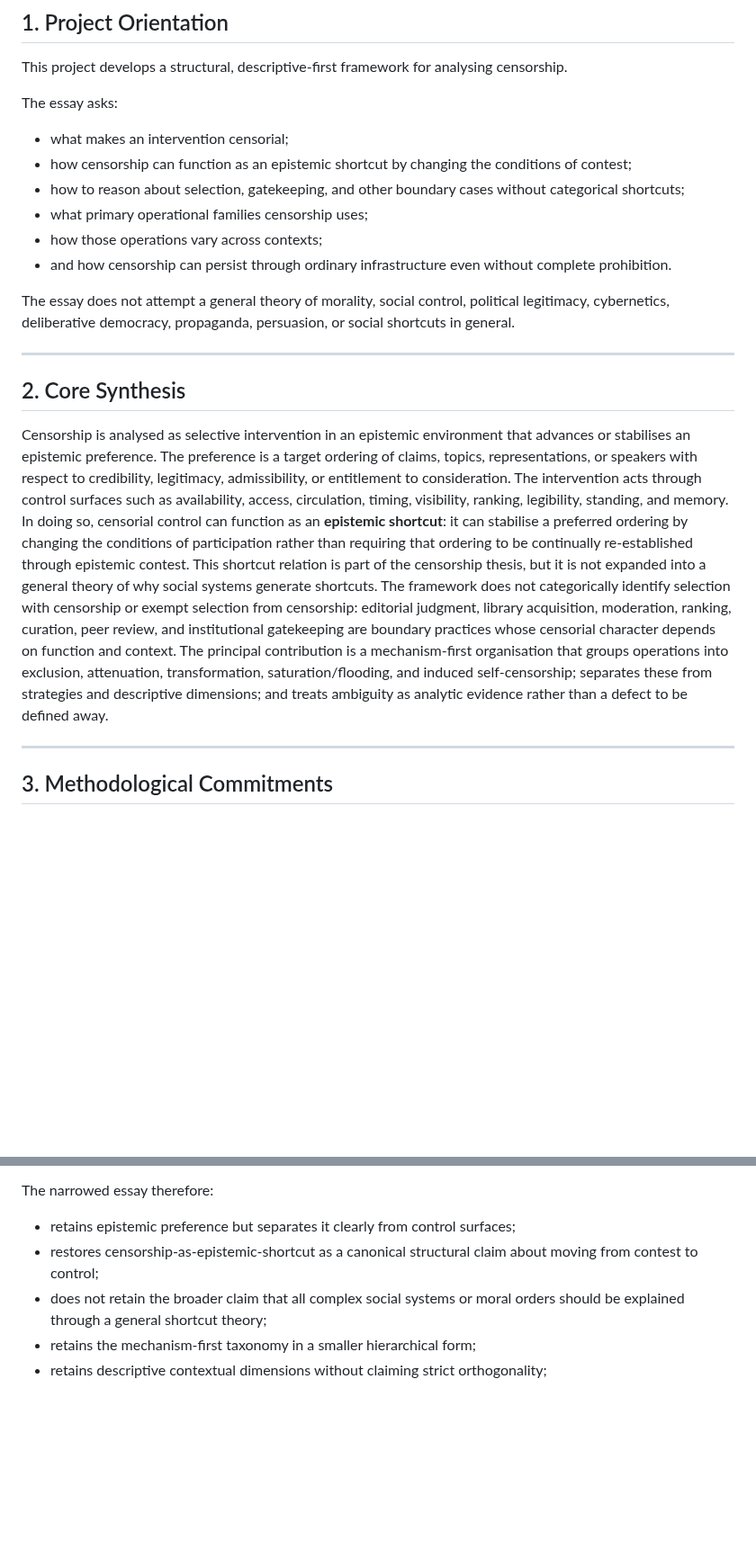
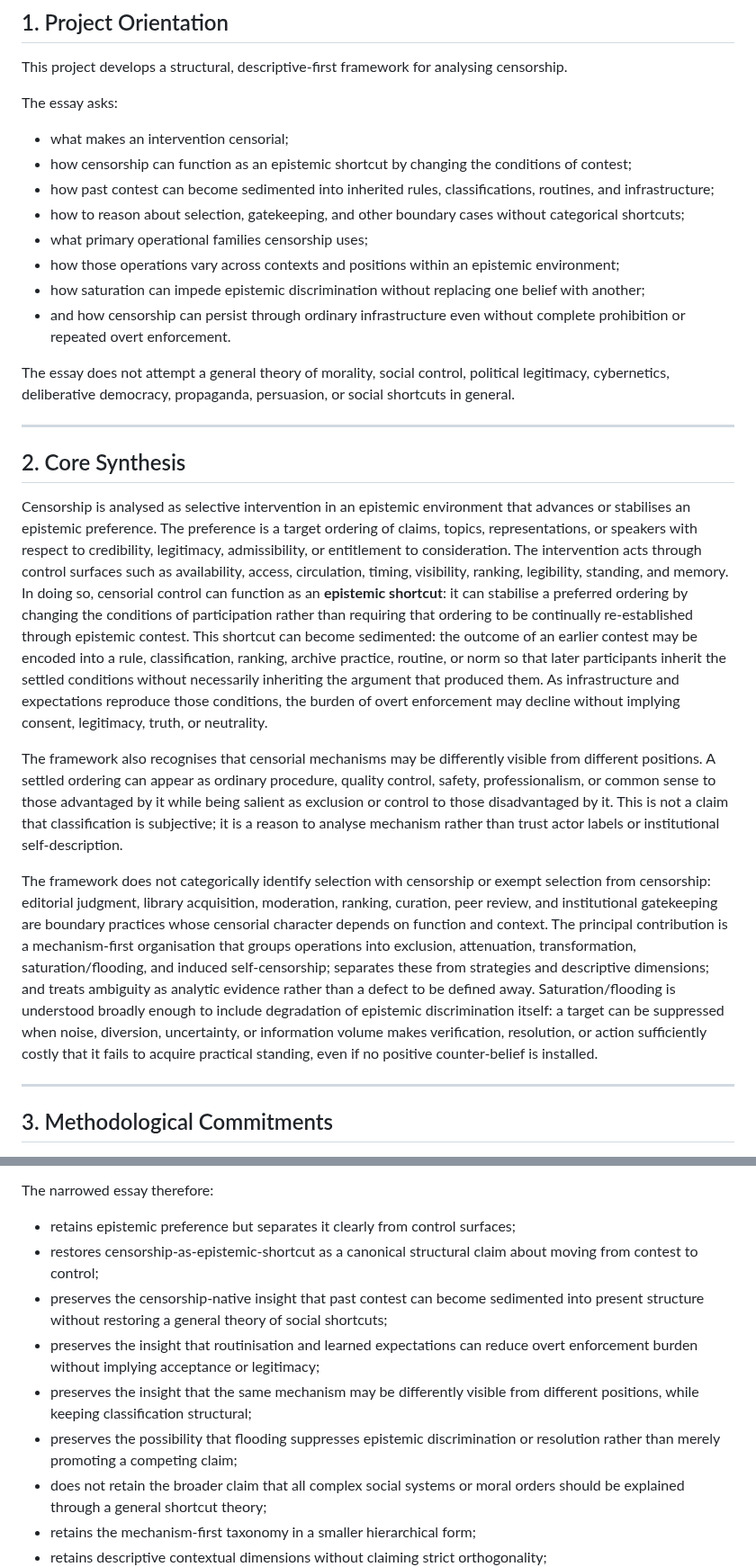
Before and after one commit to grantaj/censorship, a Markdown page: context-global.md, 2 parts joined by grey strips. Shown at 90% size. GitHub-like rendering; blank space fills up the shorter version.

```diff
--- a/context-global.md
+++ b/context-global.md
@@ -19,10 +19,12 @@ The essay asks:
 
 - what makes an intervention censorial;
 - how censorship can function as an epistemic shortcut by changing the conditions of contest;
+- how past contest can become sedimented into inherited rules, classifications, routines, and infrastructure;
 - how to reason about selection, gatekeeping, and other boundary cases without categorical shortcuts;
 - what primary operational families censorship uses;
-- how those operations vary across contexts;
-- and how censorship can persist through ordinary infrastructure even without complete prohibition.
+- how those operations vary across contexts and positions within an epistemic environment;
+- how saturation can impede epistemic discrimination without replacing one belief with another;
+- and how censorship can persist through ordinary infrastructure even without complete prohibition or repeated overt enforcement.
 
 The essay does not attempt a general theory of morality, social control, political legitimacy, cybernetics, deliberative democracy, propaganda, persuasion, or social shortcuts in general.
 
@@ -30,7 +32,11 @@ The essay does not attempt a general theory of morality, social control, politic
 
 ## 2. Core Synthesis
 
-Censorship is analysed as selective intervention in an epistemic environment that advances or stabilises an epistemic preference. The preference is a target ordering of claims, topics, representations, or speakers with respect to credibility, legitimacy, admissibility, or entitlement to consideration. The intervention acts through control surfaces such as availability, access, circulation, timing, visibility, ranking, legibility, standing, and memory. In doing so, censorial control can function as an **epistemic shortcut**: it can stabilise a preferred ordering by changing the conditions of participation rather than requiring that ordering to be continually re-established through epistemic contest. This shortcut relation is part of the censorship thesis, but it is not expanded into a general theory of why social systems generate shortcuts. The framework does not categorically identify selection with censorship or exempt selection from censorship: editorial judgment, library acquisition, moderation, ranking, curation, peer review, and institutional gatekeeping are boundary practices whose censorial character depends on function and context. The principal contribution is a mechanism-first organisation that groups operations into exclusion, attenuation, transformation, saturation/flooding, and induced self-censorship; separates these from strategies and descriptive dimensions; and treats ambiguity as analytic evidence rather than a defect to be defined away.
+Censorship is analysed as selective intervention in an epistemic environment that advances or stabilises an epistemic preference. The preference is a target ordering of claims, topics, representations, or speakers with respect to credibility, legitimacy, admissibility, or entitlement to consideration. The intervention acts through control surfaces such as availability, access, circulation, timing, visibility, ranking, legibility, standing, and memory. In doing so, censorial control can function as an **epistemic shortcut**: it can stabilise a preferred ordering by changing the conditions of participation rather than requiring that ordering to be continually re-established through epistemic contest. This shortcut can become sedimented: the outcome of an earlier contest may be encoded into a rule, classification, ranking, archive practice, routine, or norm so that later participants inherit the settled conditions without necessarily inheriting the argument that produced them. As infrastructure and expectations reproduce those conditions, the burden of overt enforcement may decline without implying consent, legitimacy, truth, or neutrality.
+
+The framework also recognises that censorial mechanisms may be differently visible from different positions. A settled ordering can appear as ordinary procedure, quality control, safety, professionalism, or common sense to those advantaged by it while being salient as exclusion or control to those disadvantaged by it. This is not a claim that classification is subjective; it is a reason to analyse mechanism rather than trust actor labels or institutional self-description.
+
+The framework does not categorically identify selection with censorship or exempt selection from censorship: editorial judgment, library acquisition, moderation, ranking, curation, peer review, and institutional gatekeeping are boundary practices whose censorial character depends on function and context. The principal contribution is a mechanism-first organisation that groups operations into exclusion, attenuation, transformation, saturation/flooding, and induced self-censorship; separates these from strategies and descriptive dimensions; and treats ambiguity as analytic evidence rather than a defect to be defined away. Saturation/flooding is understood broadly enough to include degradation of epistemic discrimination itself: a target can be suppressed when noise, diversion, uncertainty, or information volume makes verification, resolution, or action sufficiently costly that it fails to acquire practical standing, even if no positive counter-belief is installed.
 
 ---
 
@@ -127,6 +146,10 @@ The narrowed essay therefore:
 
 - retains epistemic preference but separates it clearly from control surfaces;
 - restores censorship-as-epistemic-shortcut as a canonical structural claim about moving from contest to control;
+- preserves the censorship-native insight that past contest can become sedimented into present structure without restoring a general theory of social shortcuts;
+- preserves the insight that routinisation and learned expectations can reduce overt enforcement burden without implying acceptance or legitimacy;
+- preserves the insight that the same mechanism may be differently visible from different positions, while keeping classification structural;
+- preserves the possibility that flooding suppresses epistemic discrimination or resolution rather than merely promoting a competing claim;
 - does not retain the broader claim that all complex social systems or moral orders should be explained through a general shortcut theory;
 - retains the mechanism-first taxonomy in a smaller hierarchical form;
 - retains descriptive contextual dimensions without claiming strict orthogonality;
```
Also changed, not shown: other parts of context-global.md (+22 -9 lines).
